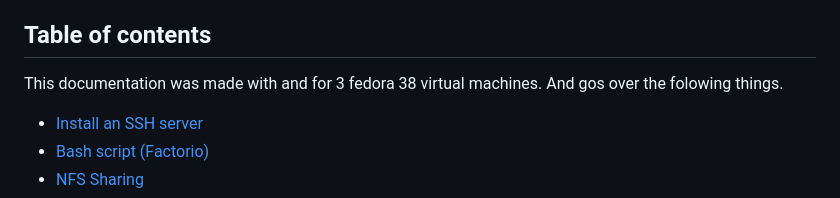
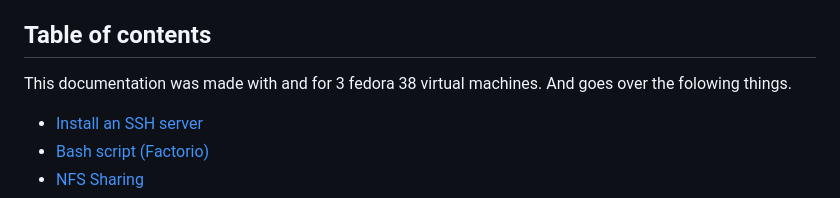
Before and after one commit to Ward-Smeyers/OS-Linux_Casestudy, a Markdown page: README.md, the part around the change. GitHub-like rendering.

Commit message:
Typo fixs

```diff
--- a/README.md
+++ b/README.md
@@ -11,7 +11,7 @@ Through this project we would like to challenge you to immerse yourself even mor
 
 ## Table of contents
 
-This documentation was made with and for 3 fedora 38 virtual machines. And gos over the folowing things.
+This documentation was made with and for 3 fedora 38 virtual machines. And goes over the folowing things.
 - [Install an SSH server](#fedora-linux)
 - [Bash script (Factorio)](#bash-script-factorio)
 - [NFS Sharing](#nfs-sharing)
```
